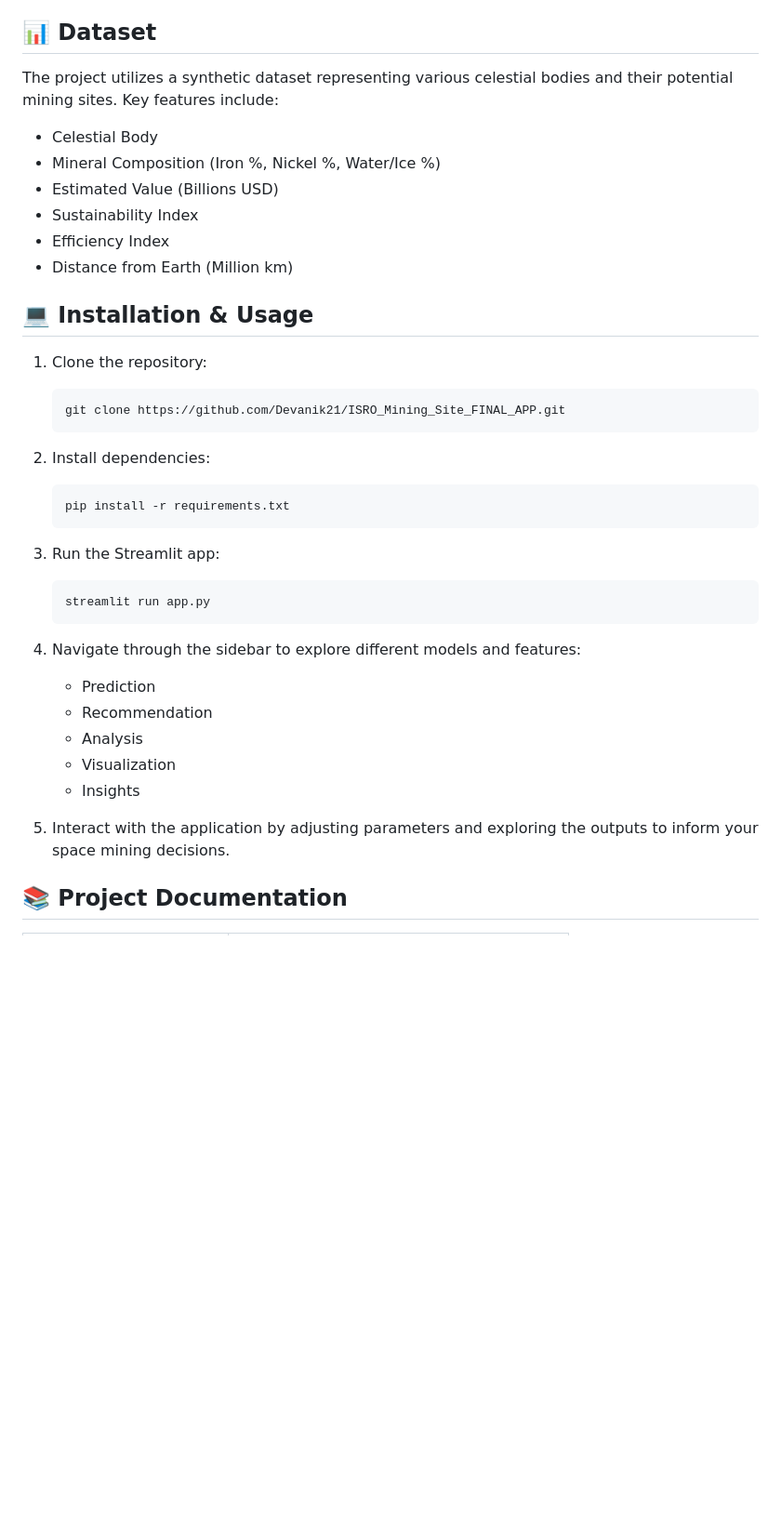
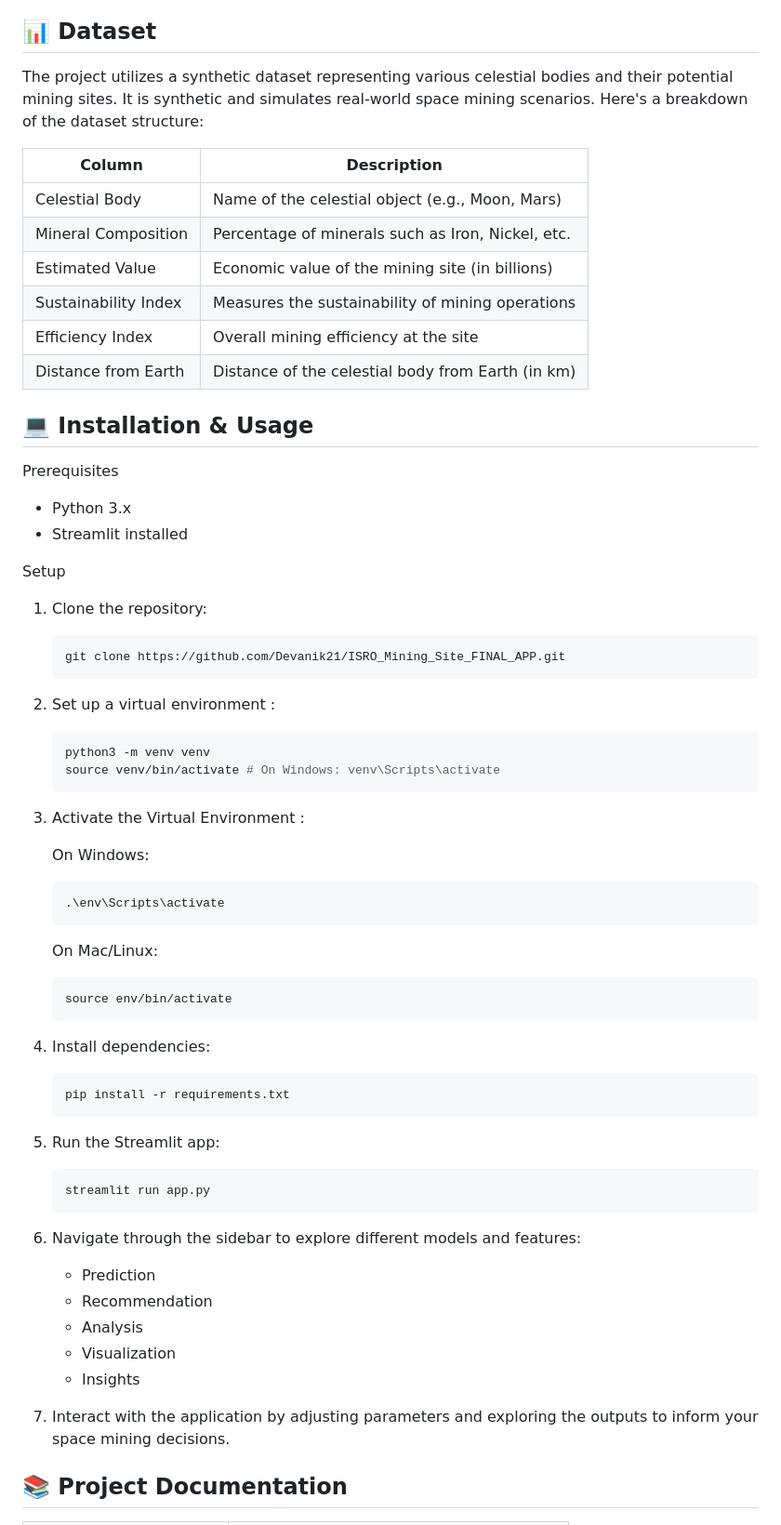
Before and after one commit to Devanik21/ISRO_Mining_Site_FINAL_APP, a Markdown page: README.md, the part around one of its changes. Shown at 93% size. GitHub-like rendering; blank space fills up the shorter version.

Commit message:
Updated the Prerequisites Section, Environment Setup Instructions, database and contribute steps contribu

````diff
--- a/README.md
+++ b/README.md
@@ -75,36 +75,63 @@
 
 ## 📊 Dataset
 
-The project utilizes a synthetic dataset representing various celestial bodies and their potential mining sites. Key features include:
+The project utilizes a synthetic dataset representing various celestial bodies and their potential mining sites. It is synthetic and simulates real-world space mining scenarios. Here's a breakdown of the dataset structure:
 
-- Celestial Body
-- Mineral Composition (Iron %, Nickel %, Water/Ice %)
-- Estimated Value (Billions USD)
-- Sustainability Index
-- Efficiency Index
-- Distance from Earth (Million km)
+| Column             | Description                                      |
+|--------------------|--------------------------------------------------|
+| Celestial Body      | Name of the celestial object (e.g., Moon, Mars)  |
+| Mineral Composition | Percentage of minerals such as Iron, Nickel, etc.|
+| Estimated Value     | Economic value of the mining site (in billions)  |
+| Sustainability Index| Measures the sustainability of mining operations|
+| Efficiency Index    | Overall mining efficiency at the site            |
+| Distance from Earth | Distance of the celestial body from Earth (in km)|
+
 
 ## 💻 Installation & Usage
 
+Prerequisites
+- Python 3.x
+- Streamlit installed
+
+Setup
 1. Clone the repository:
 
    ```bash
    git clone https://github.com/Devanik21/ISRO_Mining_Site_FINAL_APP.git
    ```
 
-2. Install dependencies:
+2. Set up a virtual environment :
+
+   ```bash
+   python3 -m venv venv
+   source venv/bin/activate # On Windows: venv\Scripts\activate
+   ```
+
+3. Activate the Virtual Environment :
+
+   On Windows:
+   ```bash
+   .\env\Scripts\activate
+   ```
+
+   On Mac/Linux:
+   ```bash
+   source env/bin/activate
+   ```
+
+4. Install dependencies:
 
    ```bash
    pip install -r requirements.txt
    ```
 
-3. Run the Streamlit app:
+5. Run the Streamlit app:
 
    ```bash
    streamlit run app.py
    ```
 
-4. Navigate through the sidebar to explore different models and features:
+6. Navigate through the sidebar to explore different models and features:
 
    - Prediction
    - Recommendation
@@ -112,7 +139,7 @@ The project utilizes a synthetic dataset representing various celestial bodies a
    - Visualization
    - Insights
 
-5. Interact with the application by adjusting parameters and exploring the outputs to inform your space mining decisions.
+7. Interact with the application by adjusting parameters and exploring the outputs to inform your space mining decisions.
 
 ## 📚 Project Documentation
 
````
Also changed, not shown: other parts of README.md (+38 -0 lines).
